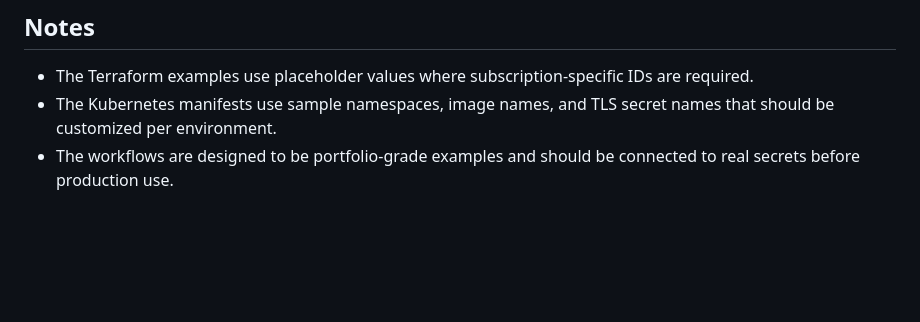
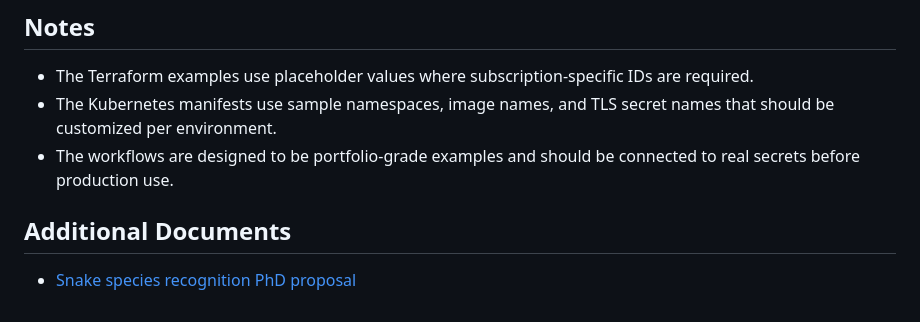
Before and after one commit to Evanskiplagat/cloud-infrastructure-blueprints, a Markdown page: README.md, the part around the change. Rendered like a GitHub page; blank space fills up the shorter version.

Commit message:
Add snake species recognition proposal

```diff
--- a/README.md
+++ b/README.md
@@ -86,3 +86,7 @@ flowchart LR
 - The Terraform examples use placeholder values where subscription-specific IDs are required.
 - The Kubernetes manifests use sample namespaces, image names, and TLS secret names that should be customized per environment.
 - The workflows are designed to be portfolio-grade examples and should be connected to real secrets before production use.
+
+## Additional Documents
+
+- [Snake species recognition PhD proposal](docs/snake-species-recognition-phd-proposal.md)
```
Also changed, not shown: docs/snake-species-recognition-phd-proposal.md (added, +111 -0 lines).
